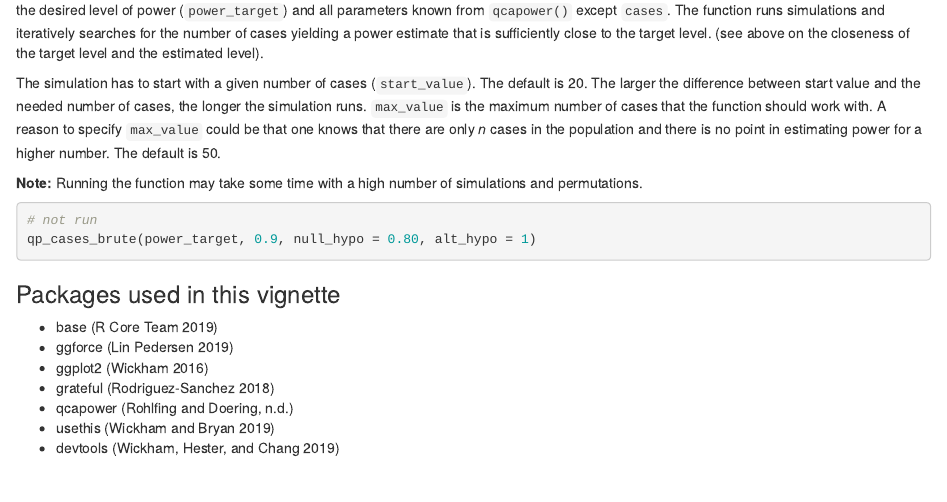
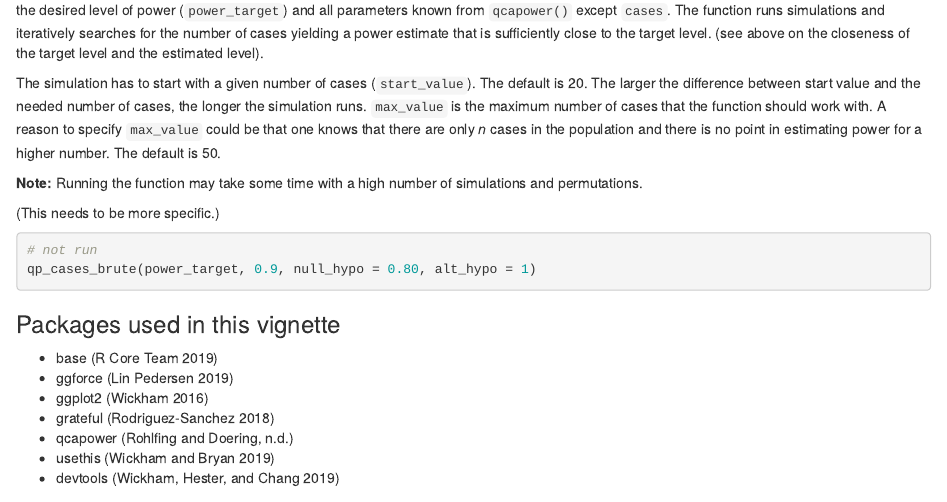
Before and after one commit to ingorohlfing/qcapower, an R Markdown document (vignettes/Introduction.Rmd): the page in a window 1100 px wide, from 2850 px down. Rendered offline with R 4.5, knitr and Pandoc, with nearby package versions; some code elsewhere in the file could not run offline.

````diff
--- a/vignettes/Introduction.Rmd
+++ b/vignettes/Introduction.Rmd
@@ -106,6 +106,7 @@
 
 **Note:** Running the function may take some time with a high number of simulations and permutations.
 
+(This needs to be more specific.)
 ```{r qp_cases_brute, eval = F}
 # not run
 qp_cases_brute(power_target, 0.9, null_hypo = 0.80, alt_hypo = 1)
````
